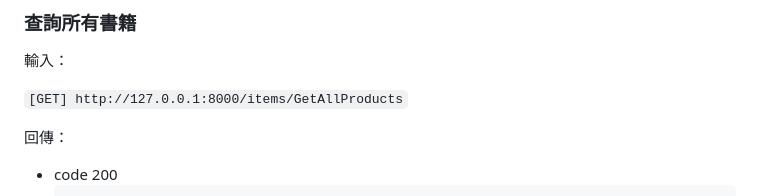
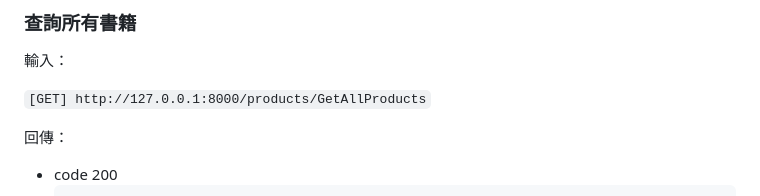
Before and after one commit to Book-Trade-APP/Book-Trade-APP, a Markdown page: README.md, the part around the change. GitHub-like rendering.

Commit message:
update READMD.md product api

```diff
--- a/README.md
+++ b/README.md
@@ -176,7 +176,7 @@
 
 輸入：
 
-`[GET] http://127.0.0.1:8000/items/GetAllProducts`
+`[GET] http://127.0.0.1:8000/products/GetAllProducts`
 
 回傳：
 
```
